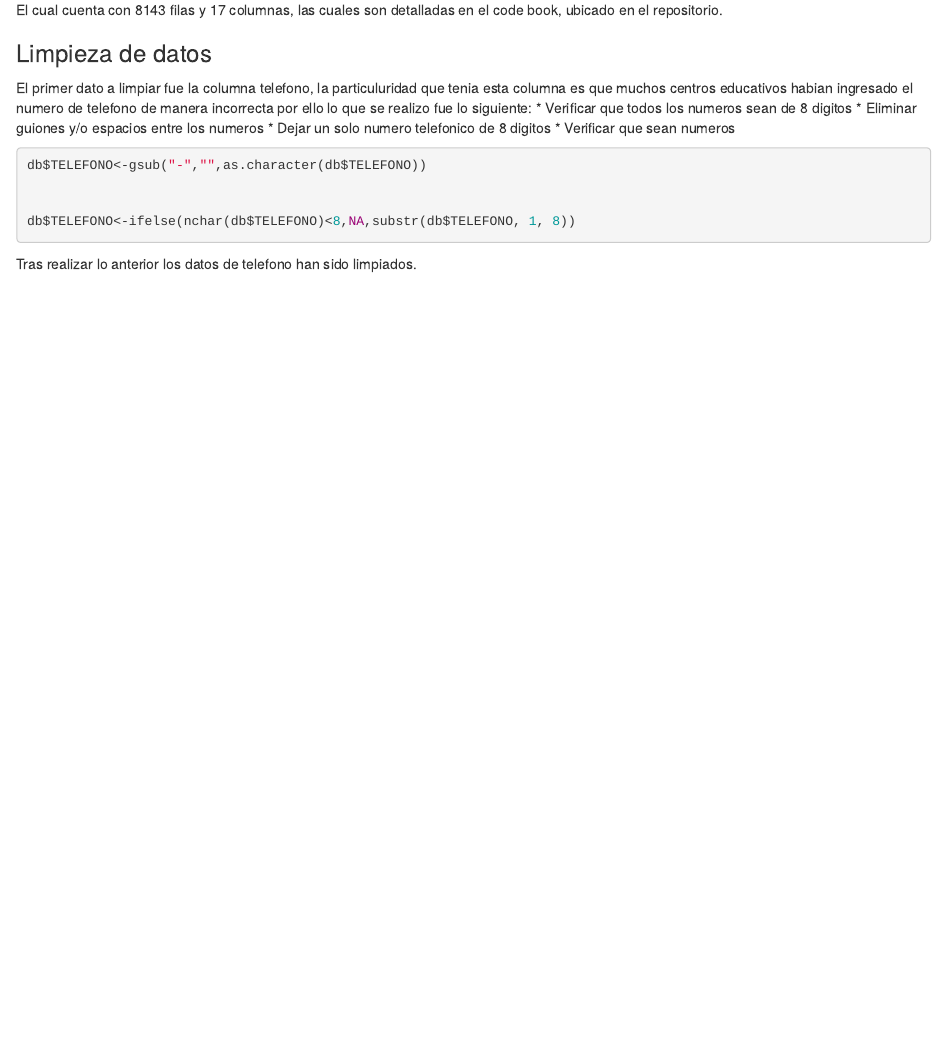
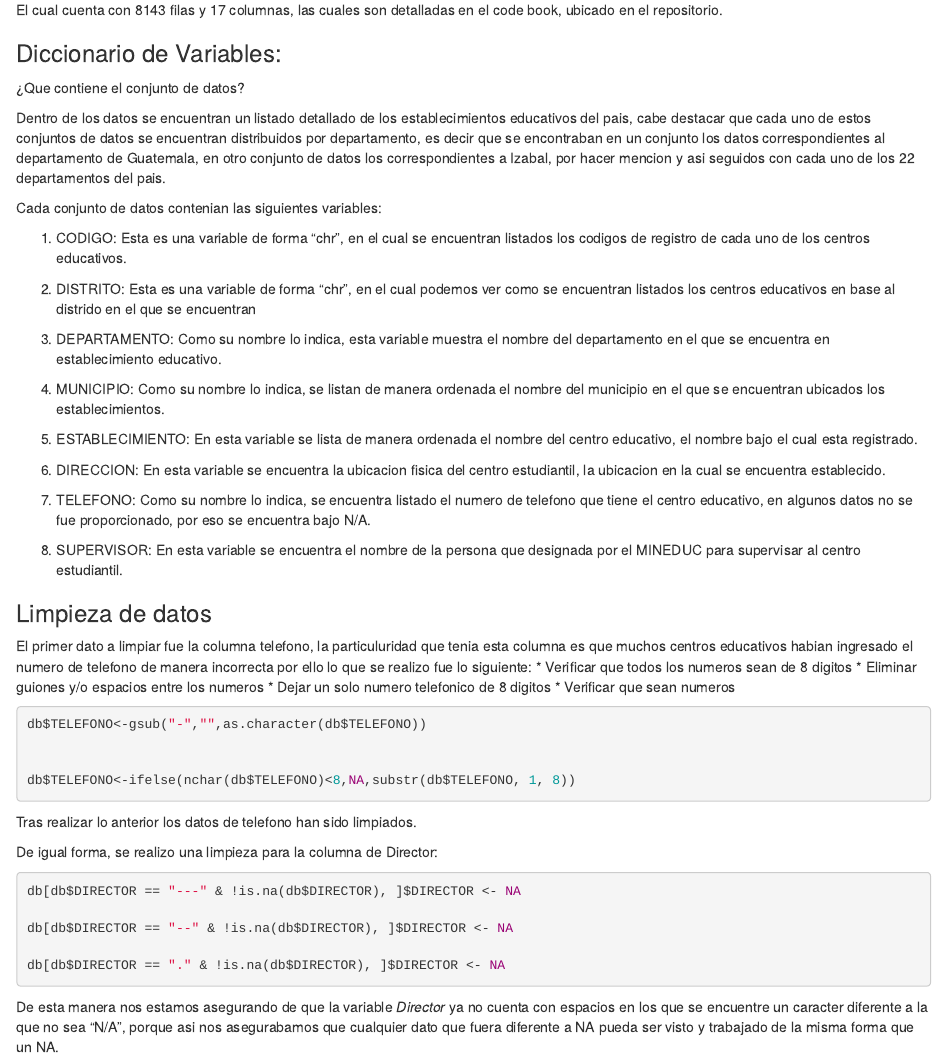
Before and after one commit to MarcoRamirezGT/ProyectoDataScience, an R Markdown document (Informe.Rmd): the page in a window 1100 px wide, from 1130 px down. Rendered offline with R 4.5, knitr and Pandoc, with nearby package versions.

Commit message:
Updatteeeeeeeeeeee

````diff
--- a/Informe.Rmd
+++ b/Informe.Rmd
@@ -22,6 +22,37 @@ head(db)
 ```
 El cual cuenta con `r nrow(db)` filas y `r ncol(db)` columnas, las cuales son detalladas en el code book, ubicado en el repositorio.
 
+
+
+
+### Diccionario de Variables:
+
+¿Que contiene el conjunto de datos?
+
+Dentro de los datos se encuentran un listado detallado de los establecimientos educativos del pais, cabe destacar que cada uno de estos conjuntos de datos se encuentran distribuidos por departamento, es decir que se encontraban en un conjunto los datos correspondientes al departamento de Guatemala, en otro conjunto de datos los correspondientes a Izabal, por hacer mencion y asi seguidos con cada uno de los 22 departamentos del pais.
+
+Cada conjunto de datos contenian las siguientes variables:
+
+1. CODIGO: Esta es una variable de forma "chr", en el cual se encuentran listados los codigos de registro de cada uno de los centros educativos.
+
+2. DISTRITO: Esta es una variable de forma "chr", en el cual podemos ver como se encuentran listados los centros educativos en base al distrido en el que se encuentran
+
+3. DEPARTAMENTO: Como su nombre lo indica, esta variable muestra el nombre del departamento en el que se encuentra en establecimiento educativo.
+
+4. MUNICIPIO: Como su nombre lo indica, se listan de manera ordenada el nombre del municipio en el que se encuentran ubicados los establecimientos.
+
+5. ESTABLECIMIENTO: En esta variable se lista de manera ordenada el nombre del centro educativo, el nombre bajo el cual esta registrado.
+
+6. DIRECCION: En esta variable se encuentra la ubicacion fisica del centro estudiantil, la ubicacion en la cual se encuentra establecido.
+
+7. TELEFONO: Como su nombre lo indica, se encuentra listado el numero de telefono que tiene el centro educativo, en algunos datos no se fue proporcionado, por eso se encuentra bajo N/A.
+
+8. SUPERVISOR: En esta variable se encuentra el nombre de la persona que designada por el MINEDUC para supervisar al centro estudiantil.
+
+
+
+
+
 ### Limpieza de datos
 
 El primer dato a limpiar fue la columna telefono, la particuluridad que tenia esta columna es que muchos centros educativos habian ingresado el numero de telefono de manera incorrecta por ello lo que se realizo fue lo siguiente:
@@ -39,3 +70,17 @@ db$TELEFONO<-ifelse(nchar(db$TELEFONO)<8,NA,substr(db$TELEFONO, 1, 8))
 ```
 
 Tras realizar lo anterior los datos de telefono han sido limpiados.
+
+
+De igual forma, se realizo una limpieza para la columna de Director:
+
+```{r}
+db[db$DIRECTOR == "---" & !is.na(db$DIRECTOR), ]$DIRECTOR <- NA
+
+db[db$DIRECTOR == "--" & !is.na(db$DIRECTOR), ]$DIRECTOR <- NA
+
+db[db$DIRECTOR == "." & !is.na(db$DIRECTOR), ]$DIRECTOR <- NA
+
+```
+
+De esta manera nos estamos asegurando de que la variable *Director* ya no cuenta con espacios en los que se encuentre un caracter diferente a la que no sea "N/A", porque asi nos asegurabamos que cualquier dato que fuera diferente a NA pueda ser visto y trabajado de la misma forma que un NA.
````
Also changed, not shown: Informe.html (added).
